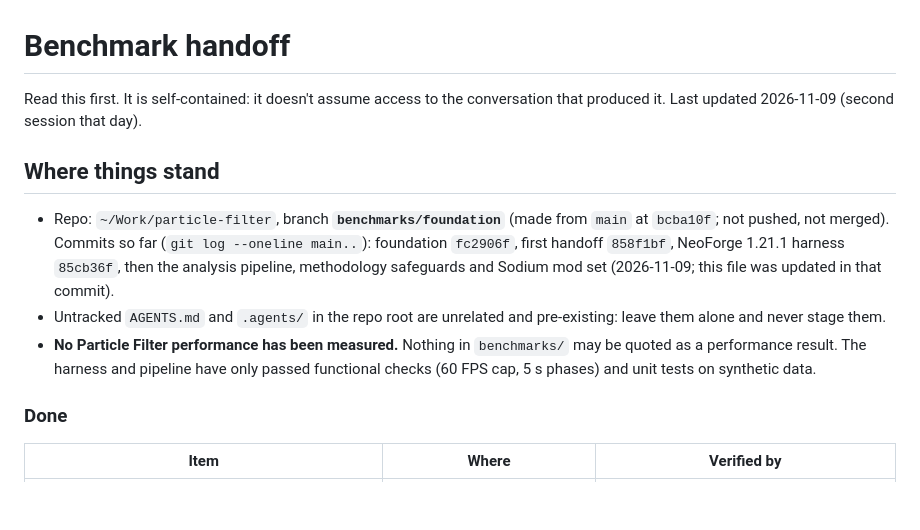
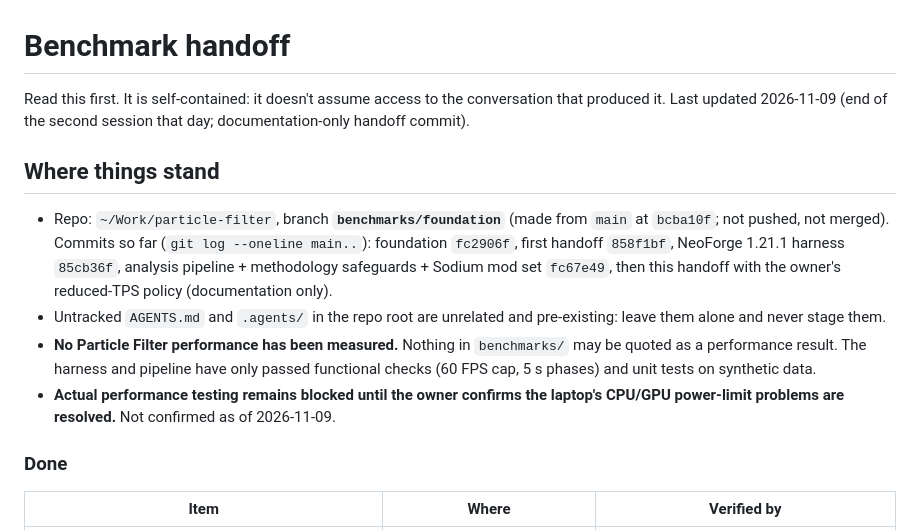
Before and after one commit to Minihercules317/particle-filter, a Markdown page: benchmarks/HANDOFF.md, the part around one of its changes. Drawn GitHub-style; blank space fills up the shorter version.

```diff
--- a/benchmarks/HANDOFF.md
+++ b/benchmarks/HANDOFF.md
@@ -1,19 +1,21 @@
 # Benchmark handoff
 
 Read this first. It is self-contained: it doesn't assume access to the conversation that produced it.
-Last updated 2026-11-09 (second session that day).
+Last updated 2026-11-09 (end of the second session that day; documentation-only handoff commit).
 
 ## Where things stand
 
 - Repo: `~/Work/particle-filter`, branch **`benchmarks/foundation`** (made from `main` at `bcba10f`; not
   pushed, not merged). Commits so far (`git log --oneline main..`): foundation `fc2906f`, first handoff
-  `858f1bf`, NeoForge 1.21.1 harness `85cb36f`, then the analysis pipeline, methodology safeguards and Sodium
-  mod set (2026-11-09; this file was updated in that commit).
+  `858f1bf`, NeoForge 1.21.1 harness `85cb36f`, analysis pipeline + methodology safeguards + Sodium mod set
+  `fc67e49`, then this handoff with the owner's reduced-TPS policy (documentation only).
 - Untracked `AGENTS.md` and `.agents/` in the repo root are unrelated and pre-existing: leave them alone
   and never stage them.
 - **No Particle Filter performance has been measured.** Nothing in `benchmarks/` may be quoted as a
   performance result. The harness and pipeline have only passed functional checks (60 FPS cap, 5 s phases) and
   unit tests on synthetic data.
+- **Actual performance testing remains blocked until the owner confirms the laptop's CPU/GPU power-limit problems
+  are resolved.** Not confirmed as of 2026-11-09.
 
 ### Done
 
```
Also changed, not shown: other parts of benchmarks/HANDOFF.md (+43 -10 lines), benchmarks/PLAN.md (+26 -7 lines).
